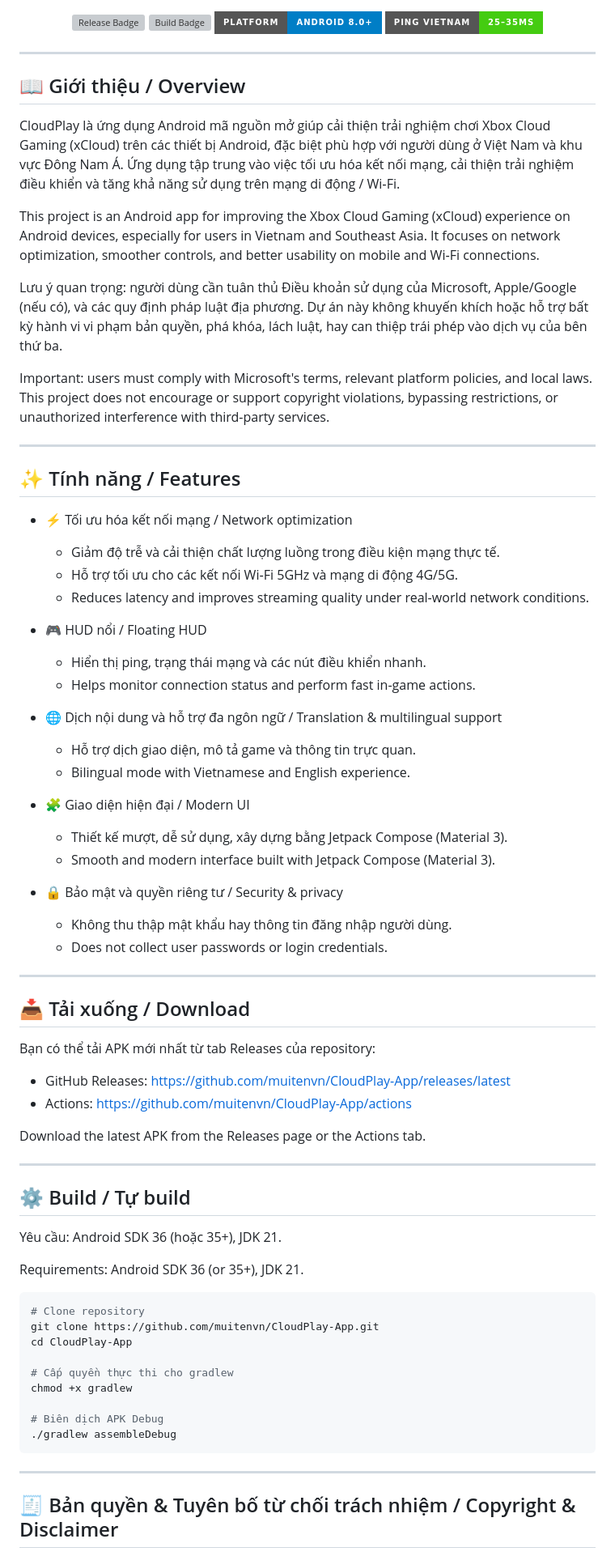
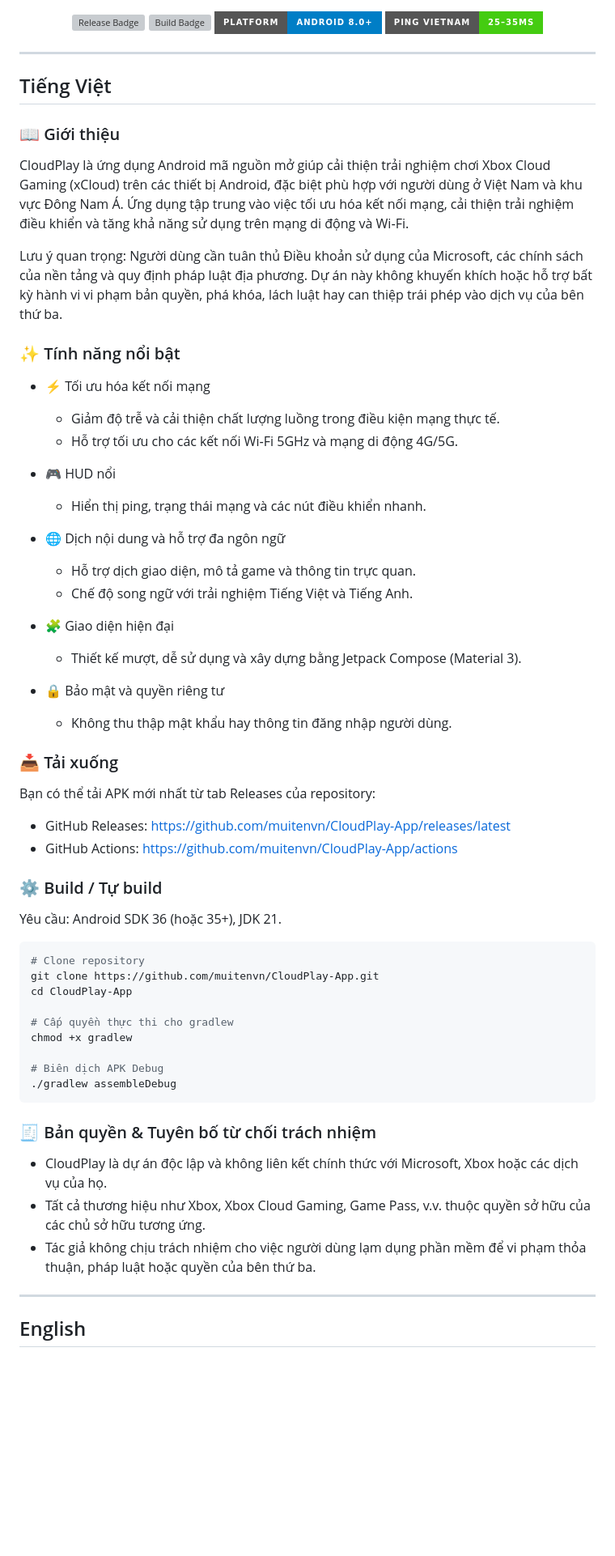
Before and after one commit to muitenvn/CloudPlay-App, a Markdown page: README.md, the part around one of its changes. Shown at 81% size. GitHub-like rendering; badges without logos; blank space fills up the shorter version; grey boxes are pictures that could not be loaded.

Commit message:
docs: Separate Vietnamese and English sections clearly in README

````diff
--- a/README.md
+++ b/README.md
@@ -9,59 +9,43 @@
 
 ---
 
-## 📖 Giới thiệu / Overview
+## Tiếng Việt
 
-CloudPlay là ứng dụng Android mã nguồn mở giúp cải thiện trải nghiệm chơi Xbox Cloud Gaming (xCloud) trên các thiết bị Android, đặc biệt phù hợp với người dùng ở Việt Nam và khu vực Đông Nam Á. Ứng dụng tập trung vào việc tối ưu hóa kết nối mạng, cải thiện trải nghiệm điều khiển và tăng khả năng sử dụng trên mạng di động / Wi‑Fi.
+### 📖 Giới thiệu
 
-This project is an Android app for improving the Xbox Cloud Gaming (xCloud) experience on Android devices, especially for users in Vietnam and Southeast Asia. It focuses on network optimization, smoother controls, and better usability on mobile and Wi‑Fi connections.
+CloudPlay là ứng dụng Android mã nguồn mở giúp cải thiện trải nghiệm chơi Xbox Cloud Gaming (xCloud) trên các thiết bị Android, đặc biệt phù hợp với người dùng ở Việt Nam và khu vực Đông Nam Á. Ứng dụng tập trung vào việc tối ưu hóa kết nối mạng, cải thiện trải nghiệm điều khiển và tăng khả năng sử dụng trên mạng di động và Wi‑Fi.
 
-Lưu ý quan trọng: người dùng cần tuân thủ Điều khoản sử dụng của Microsoft, Apple/Google (nếu có), và các quy định pháp luật địa phương. Dự án này không khuyến khích hoặc hỗ trợ bất kỳ hành vi vi phạm bản quyền, phá khóa, lách luật, hay can thiệp trái phép vào dịch vụ của bên thứ ba.
+Lưu ý quan trọng: Người dùng cần tuân thủ Điều khoản sử dụng của Microsoft, các chính sách của nền tảng và quy định pháp luật địa phương. Dự án này không khuyến khích hoặc hỗ trợ bất kỳ hành vi vi phạm bản quyền, phá khóa, lách luật hay can thiệp trái phép vào dịch vụ của bên thứ ba.
 
-Important: users must comply with Microsoft's terms, relevant platform policies, and local laws. This project does not encourage or support copyright violations, bypassing restrictions, or unauthorized interference with third-party services.
+### ✨ Tính năng nổi bật
 
----
-
-## ✨ Tính năng / Features
-
-- ⚡ Tối ưu hóa kết nối mạng / Network optimization
+- ⚡ Tối ưu hóa kết nối mạng
   - Giảm độ trễ và cải thiện chất lượng luồng trong điều kiện mạng thực tế.
   - Hỗ trợ tối ưu cho các kết nối Wi‑Fi 5GHz và mạng di động 4G/5G.
-  - Reduces latency and improves streaming quality under real-world network conditions.
 
-- 🎮 HUD nổi / Floating HUD
+- 🎮 HUD nổi
   - Hiển thị ping, trạng thái mạng và các nút điều khiển nhanh.
-  - Helps monitor connection status and perform fast in-game actions.
 
-- 🌐 Dịch nội dung và hỗ trợ đa ngôn ngữ / Translation & multilingual support
+- 🌐 Dịch nội dung và hỗ trợ đa ngôn ngữ
   - Hỗ trợ dịch giao diện, mô tả game và thông tin trực quan.
-  - Bilingual mode with Vietnamese and English experience.
+  - Chế độ song ngữ với trải nghiệm Tiếng Việt và Tiếng Anh.
 
-- 🧩 Giao diện hiện đại / Modern UI
-  - Thiết kế mượt, dễ sử dụng, xây dựng bằng Jetpack Compose (Material 3).
-  - Smooth and modern interface built with Jetpack Compose (Material 3).
+- 🧩 Giao diện hiện đại
+  - Thiết kế mượt, dễ sử dụng và xây dựng bằng Jetpack Compose (Material 3).
 
-- 🔒 Bảo mật và quyền riêng tư / Security & privacy
+- 🔒 Bảo mật và quyền riêng tư
   - Không thu thập mật khẩu hay thông tin đăng nhập người dùng.
-  - Does not collect user passwords or login credentials.
 
----
-
-## 📥 Tải xuống / Download
+### 📥 Tải xuống
 
 Bạn có thể tải APK mới nhất từ tab Releases của repository:
 
 - GitHub Releases: https://github.com/muitenvn/CloudPlay-App/releases/latest
-- Actions: https://github.com/muitenvn/CloudPlay-App/actions
+- GitHub Actions: https://github.com/muitenvn/CloudPlay-App/actions
 
-Download the latest APK from the Releases page or the Actions tab.
-
----
-
-## ⚙️ Build / Tự build
+### ⚙️ Build / Tự build
 
 Yêu cầu: Android SDK 36 (hoặc 35+), JDK 21.
-
-Requirements: Android SDK 36 (or 35+), JDK 21.
 
 ```bash
 # Clone repository
@@ -75,7 +59,13 @@ chmod +x gradlew
 ./gradlew assembleDebug
 ```
 
+### 🧾 Bản quyền & Tuyên bố từ chối trách nhiệm
+
+- CloudPlay là dự án độc lập và không liên kết chính thức với Microsoft, Xbox hoặc các dịch vụ của họ.
+- Tất cả thương hiệu như Xbox, Xbox Cloud Gaming, Game Pass, v.v. thuộc quyền sở hữu của các chủ sở hữu tương ứng.
+- Tác giả không chịu trách nhiệm cho việc người dùng lạm dụng phần mềm để vi phạm thỏa thuận, pháp luật hoặc quyền của bên thứ ba.
+
 ---
 
-## 🧾 Bản quyền & Tuyên bố từ chối trách nhiệm / Copyright & Disclaimer
+## English
 
````
Also changed, not shown: other parts of README.md (+51 -4 lines).
